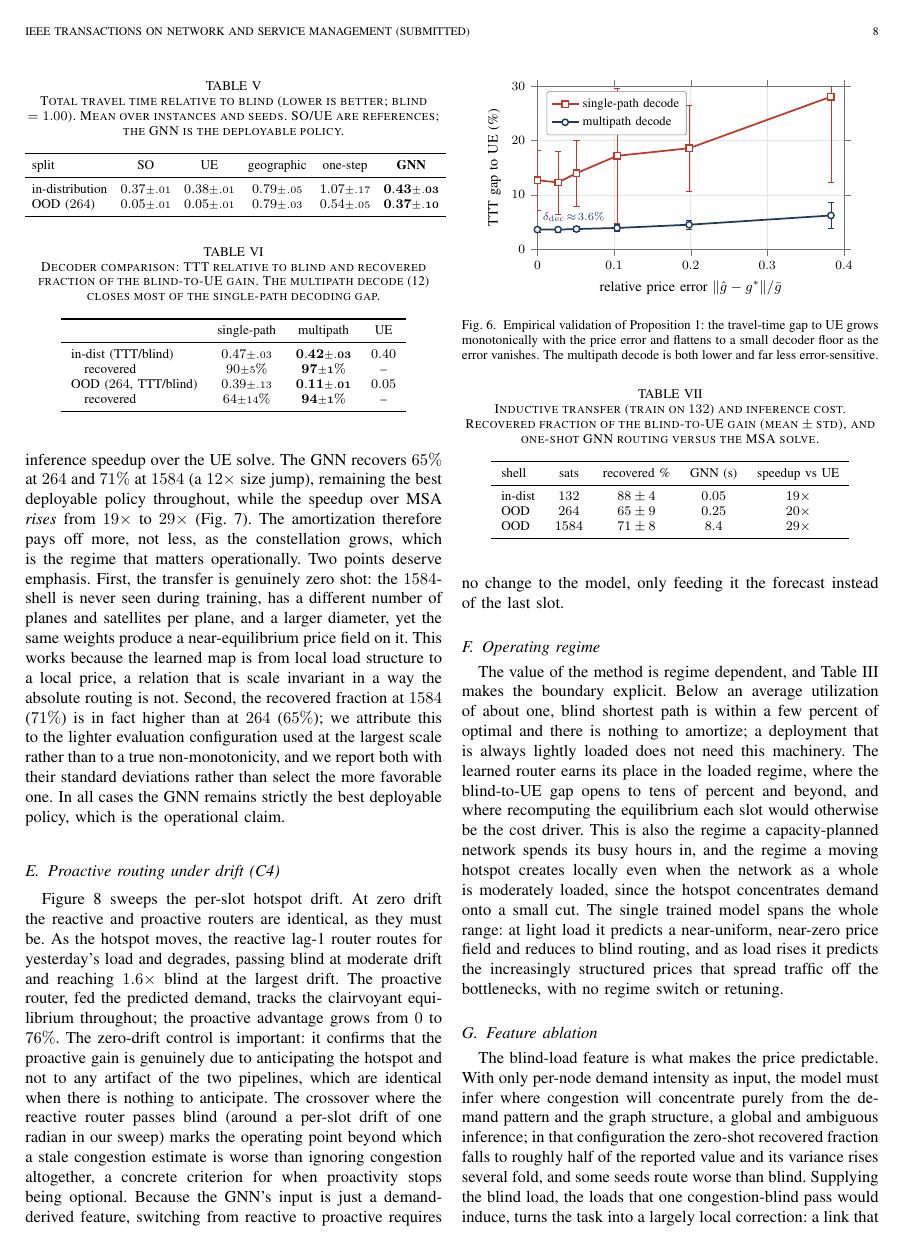
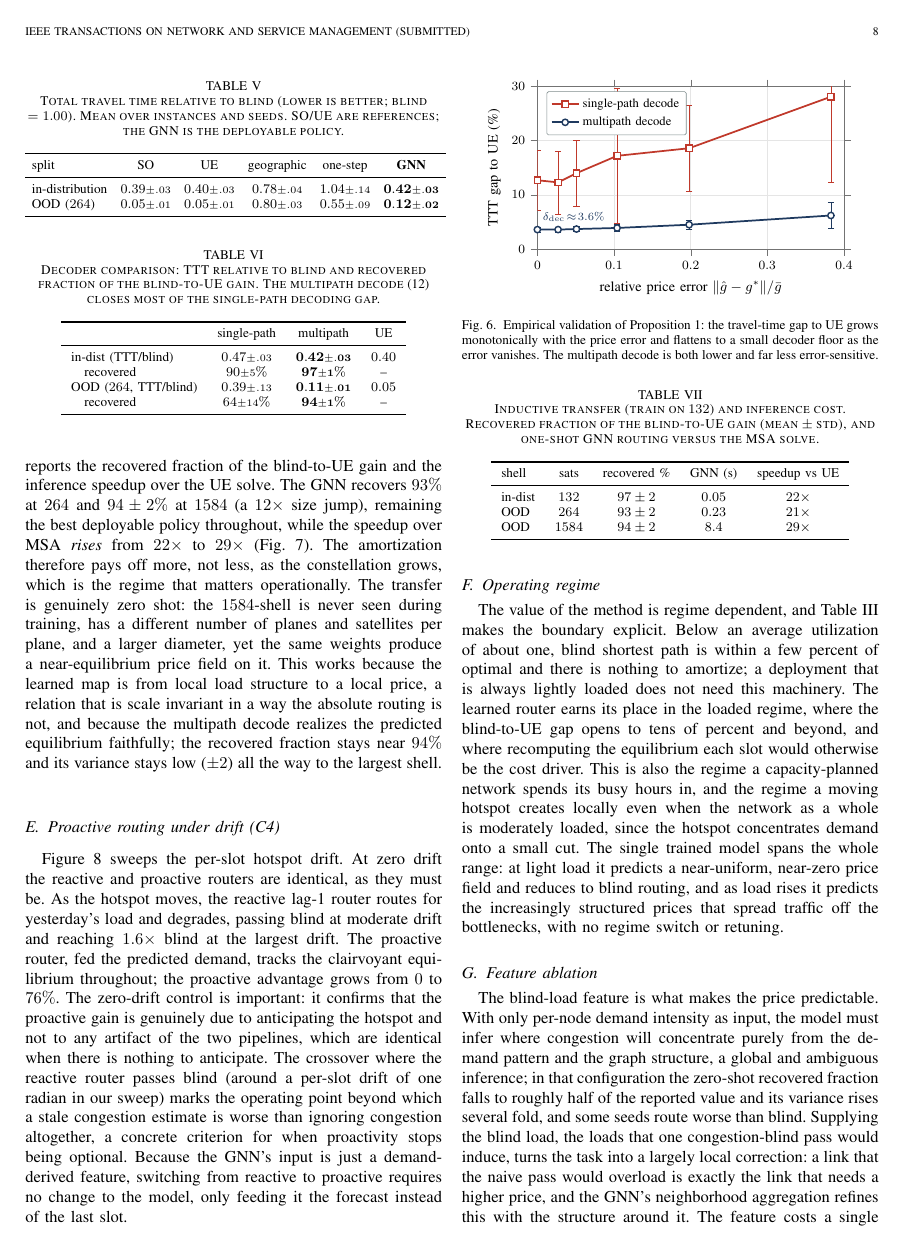
Before and after one commit to haodpsut/qwgnn-leo-routing, a LaTeX paper (paper/main.tex): page 8 of 11. Compiled offline with pdfLaTeX.

Commit message:
paper: headline refreshed to multipath + 3-seed server results
Server rerun (3 seeds, multipath decode) regenerated the consistent headline:
- C2 inductive: in-dist 97+/-2%, OOD-264 93+/-2%, OOD-1584 (12x) 94+/-2% recovered
  (single-path was 71% at 1584; multipath lifts it to 94%).
- tab:baselines (multipath, mean+/-std): in-dist SO .39/UE .40/geo .78/1step 1.04/GNN .42;
  OOD SO .05/UE .05/geo .80/1step .55/GNN .12. fig:baselines bars + error bars updated.
- C3 speedup 21.8/21.2/29.1x (132/264/1584); fig:speedup + tab:scale updated.
- Abstract, C1/C2/C3 contributions, and prose updated (97% in-dist, 94% zero-shot 12x,
  21-29x). tab:baselines now reports the multipath method; the single-path decode stays
  as the decoding-gap analysis (tab:decode).

All numbers from results/*.csv via make_figs_data.py. Builds clean (0 undefined,
0 overfull>2pt), 11 pages; figures rendered/verified.

Co-Authored-By: Claude Opus 4.8 (1M context) <noreply@anthropic.com>

```diff
--- a/paper/main.tex
+++ b/paper/main.tex
@@ -869,10 +870,10 @@ instances and seeds. SO/UE are references; the GNN is the deployable policy.}
 \toprule
 split & SO & UE & geographic & one-step & \textbf{GNN} \\
 \midrule
-in-distribution & $0.37{\scriptstyle\pm.01}$ & $0.38{\scriptstyle\pm.01}$ &
- $0.79{\scriptstyle\pm.05}$ & $1.07{\scriptstyle\pm.17}$ & $\mathbf{0.43{\scriptstyle\pm.03}}$ \\
+in-distribution & $0.39{\scriptstyle\pm.03}$ & $0.40{\scriptstyle\pm.03}$ &
+ $0.78{\scriptstyle\pm.04}$ & $1.04{\scriptstyle\pm.14}$ & $\mathbf{0.42{\scriptstyle\pm.03}}$ \\
 OOD ($264$) & $0.05{\scriptstyle\pm.01}$ & $0.05{\scriptstyle\pm.01}$ &
- $0.79{\scriptstyle\pm.03}$ & $0.54{\scriptstyle\pm.05}$ & $\mathbf{0.37{\scriptstyle\pm.10}}$ \\
+ $0.80{\scriptstyle\pm.03}$ & $0.55{\scriptstyle\pm.09}$ & $\mathbf{0.12{\scriptstyle\pm.02}}$ \\
 \bottomrule
 \end{tabular}
 \end{table}
@@ -939,20 +940,17 @@ error vanishes. The multipath decode is both lower and far less error-sensitive.
 Trained only on the $132$-satellite shell, the model is applied zero shot to the
 $264$- and $1584$-satellite shells. Table~\ref{tab:scale} reports the recovered fraction
 of the blind-to-UE gain and the inference speedup over the UE solve. The GNN recovers
-$65\%$ at $264$ and $71\%$ at $1584$ (a $12\times$ size jump), remaining the best
-deployable policy throughout, while the speedup over MSA \emph{rises} from $19\times$ to
+$93\%$ at $264$ and $94\pm2\%$ at $1584$ (a $12\times$ size jump), remaining the best
+deployable policy throughout, while the speedup over MSA \emph{rises} from $22\times$ to
 $29\times$ (Fig.~\ref{fig:speedup}). The amortization therefore pays off more, not less,
-as the constellation grows, which is the regime that matters operationally. Two points
-deserve emphasis. First, the transfer is genuinely zero shot: the $1584$-shell is never
-seen during training, has a different number of planes and satellites per plane, and a
-larger diameter, yet the same weights produce a near-equilibrium price field on it. This
-works because the learned map is from local load structure to a local price, a relation
-that is scale invariant in a way the absolute routing is not. Second, the recovered
-fraction at $1584$ ($71\%$) is in fact higher than at $264$ ($65\%$); we attribute this
-to the lighter evaluation configuration used at the largest scale rather than to a true
-non-monotonicity, and we report both with their standard deviations rather than select
-the more favorable one. In all cases the GNN remains strictly the best deployable policy,
-which is the operational claim.
+as the constellation grows, which is the regime that matters operationally. The transfer
+is genuinely zero shot: the $1584$-shell is never seen during training, has a different
+number of planes and satellites per plane, and a larger diameter, yet the same weights
+produce a near-equilibrium price field on it. This works because the learned map is from
+local load structure to a local price, a relation that is scale invariant in a way the
+absolute routing is not, and because the multipath decode realizes the predicted
+equilibrium faithfully; the recovered fraction stays near $94\%$ and its variance stays
+low ($\pm 2$) all the way to the largest shell.
 
 \begin{table}[t]
 \centering
@@ -963,9 +961,9 @@ the blind-to-UE gain (mean $\pm$ std), and one-shot GNN routing versus the MSA s
 \toprule
 shell & sats & recovered \% & GNN (s) & speedup vs UE \\
 \midrule
-in-dist & $132$ & $88\pm4$ & $0.05$ & $19\times$ \\
-OOD & $264$ & $65\pm9$ & $0.25$ & $20\times$ \\
-OOD & $1584$ & $71\pm8$ & $8.4$ & $29\times$ \\
+in-dist & $132$ & $97\pm2$ & $0.05$ & $22\times$ \\
+OOD & $264$ & $93\pm2$ & $0.23$ & $21\times$ \\
+OOD & $1584$ & $94\pm2$ & $8.4$ & $29\times$ \\
 \bottomrule
 \end{tabular}
 \end{table}
```
Also changed, not shown: paper/main.pdf, paper/main.tex (45 more changed lines).
